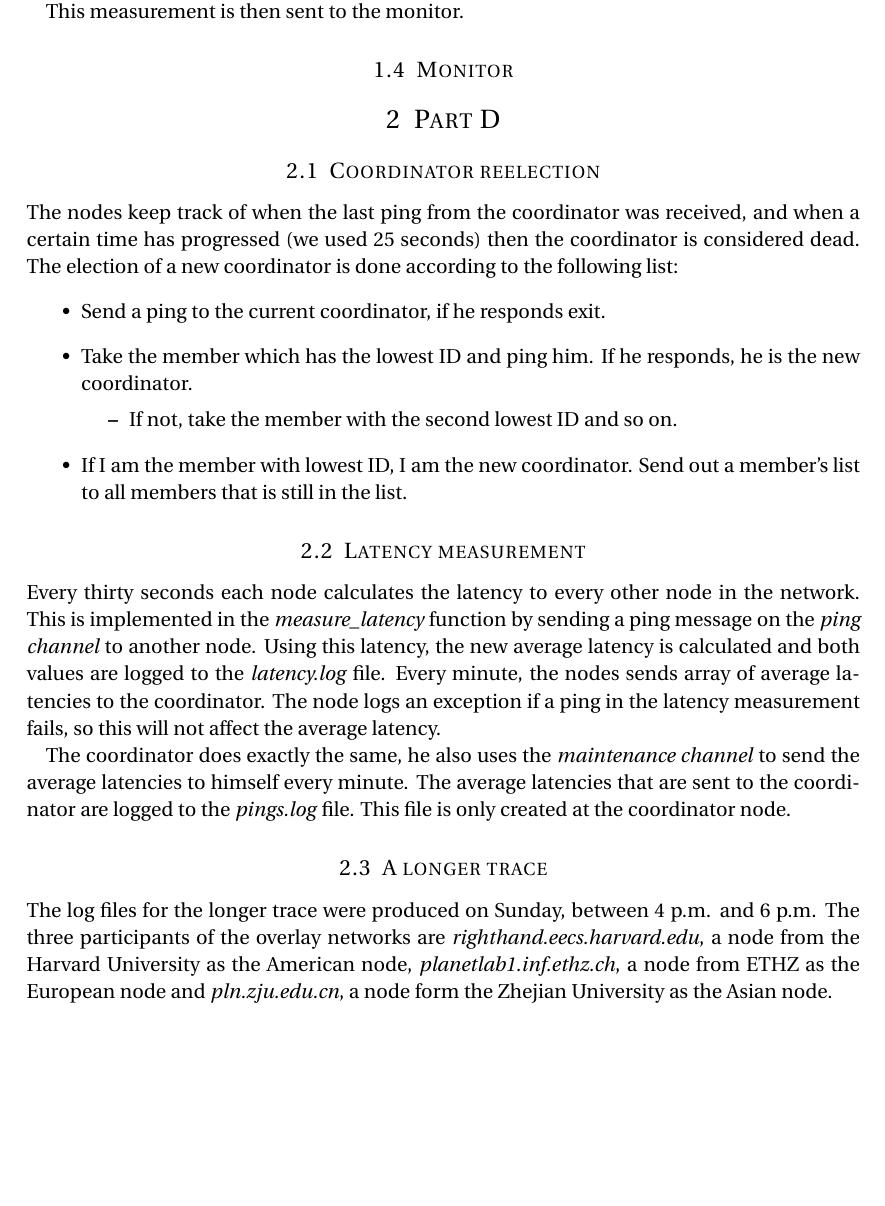
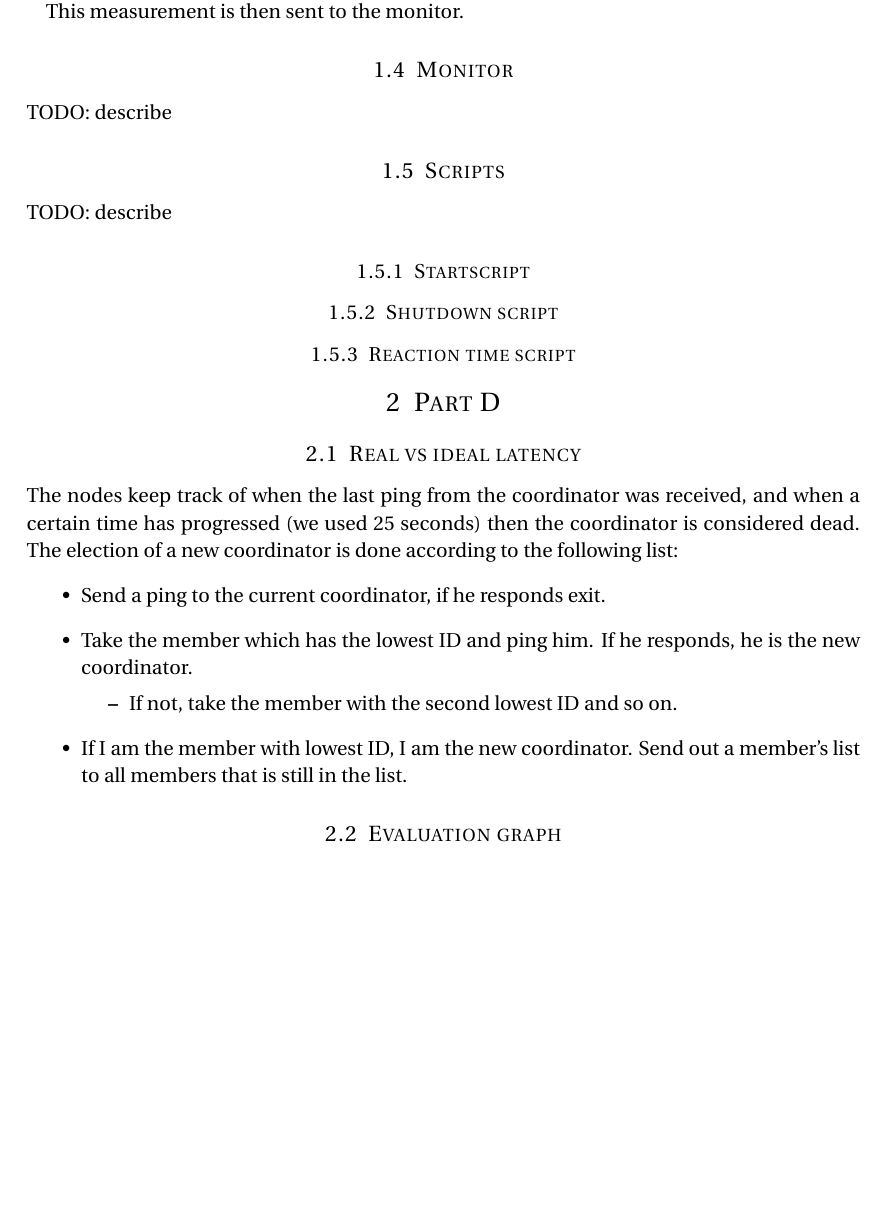
Before and after one commit to dinox/part_virnet, a LaTeX document (doc/design.tex): part of page 3 of 3, cut so that both start at the same text. Compiled offline with pdfLaTeX.

Commit message:
more documentation

```diff
--- a/doc/design.tex
+++ b/doc/design.tex
@@ -122,11 +122,23 @@ This measurement is then sent to the monitor.
 
 \subsection{Monitor}
 
+TODO: describe
+
+\subsection{Scripts}
+
+TODO: describe
+
+\subsubsection{Startscript}
+
+\subsubsection{Shutdown script}
+
+\subsubsection{Reaction time script}
+
 \section{Part D}
 
 %------------------------------------------------
 
-\subsection{Coordinator reelection}
+\subsection{Real vs ideal latency}
 The nodes keep track of when the last ping from the coordinator was received, and when a certain time has progressed (we used 25 seconds) then the coordinator is considered dead. The election of a new coordinator is done according to the following list:
 \begin{itemize}
 	\item Send a ping to the current coordinator, if he responds exit.
@@ -139,21 +151,6 @@ The nodes keep track of when the last ping from the coordinator was received, an
 
 %------------------------------------------------
 
-\subsection{Latency measurement}
-
-Every thirty seconds each node calculates the latency to every other node in the network. This is implemented in the \textit{measure\_latency} function by sending a ping message on the \textit{ping channel} to another node. Using this latency, the new average latency is calculated and both values are logged to the \textit{latency.log} file. Every minute, the nodes sends array of average latencies to the coordinator. The node logs an exception if a ping in the latency measurement fails, so this will not affect the average latency.
-
-The coordinator does exactly the same, he also uses the \textit{maintenance channel} to send the average latencies to himself every minute. The average latencies that are sent to the coordinator are logged to the \textit{pings.log} file. This file is only created at the coordinator node.
-
-\subsection{A longer trace}
-
-The log files for the longer trace were produced on Sunday, between 4 p.m. and 6 p.m. The three participants of the overlay networks are \textit{righthand.eecs.harvard.edu}, a node from the Harvard University as the American node, \textit{planetlab1.inf.ethz.ch}, a node from ETHZ as the European node and \textit{pln.zju.edu.cn}, a node form the Zhejian University as the Asian node.
-
-%\begin{figure*}[th]
-% \includegraphics[width=\textwidth]{latency_harvard_ethz.pdf}
-% \caption{Latency from Harvard to ETHZ}
-% \label{fig:latency_harvard_ethz}
-%\end{figure}
-%----------------------------------------------------------------------------------------
+\subsection{Evaluation graph}
 
 \end{document}
```
